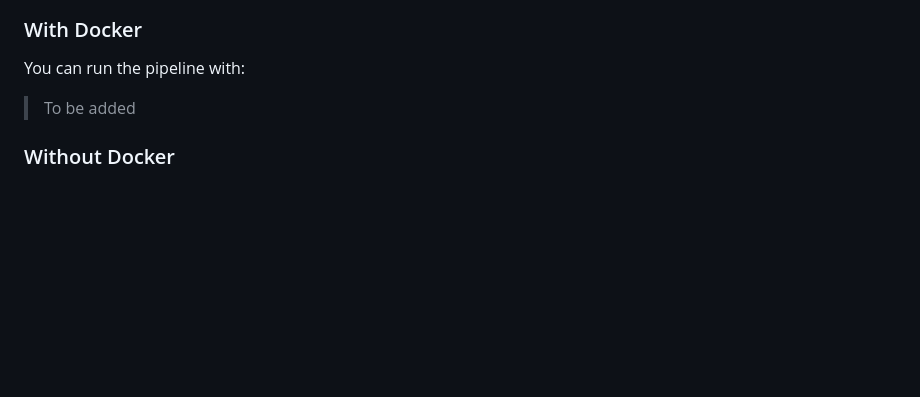
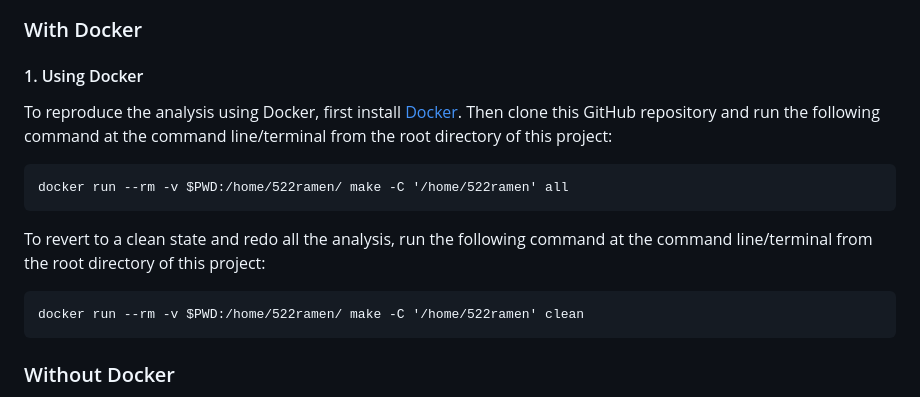
Before and after one commit to PANDASANG1231/522_Ramen, a Markdown page: README.md, the part around the change. Drawn GitHub-style; blank space fills up the shorter version.

Commit message:
Add docker commands

````diff
--- a/README.md
+++ b/README.md
@@ -24,8 +24,21 @@ The final report can be found here: [Report](https://github.com/PANDASANG1231/52
 We use python in this project and the workflow and orders of using scripts is as below:
 ![avatar](workflow.png)
 ### With Docker
-You can run the pipeline with:
->To be added
+#### 1\. Using Docker
+
+To reproduce the analysis using Docker, first install [Docker](https://www.docker.com/get-started). Then clone this GitHub
+repository and run the following command at the command line/terminal
+from the root directory of this project:
+
+```
+docker run --rm -v $PWD:/home/522ramen/ make -C '/home/522ramen' all
+```
+
+To revert to a clean state and redo all the analysis, run the following command at the command line/terminal from the root directory of this project:
+
+```
+docker run --rm -v $PWD:/home/522ramen/ make -C '/home/522ramen' clean
+```
 
 ### Without Docker
 To reproduce the analysis without using Docker, clone this GitHub repository, install the [dependencies](#dependencies) listed below, and run the following command at the command line/terminal from the root directory of this project:
````
Also changed, not shown: results/figures/variety_wordcloud.png, results/shap_explainer.jpg, 1 other file.
